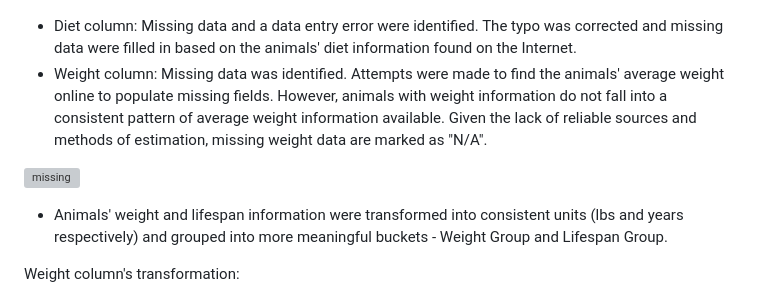
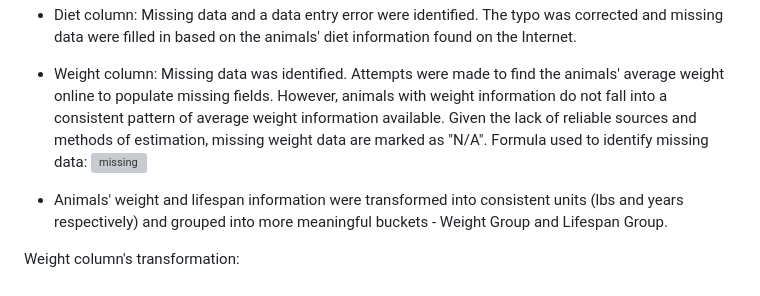
Before and after one commit to lanhoang82/Data-Portfolio-1, a Markdown page: 6. Excel - Business Performance Analysis - Data Transformation + Charts + PPT Deck/README.md, the part around the change. GitHub-like rendering; grey boxes are pictures that could not be loaded.

```diff
--- a/6. Excel - Business Performance Analysis - Data Transformation + Charts + PPT Deck/README.md
+++ b/6. Excel - Business Performance Analysis - Data Transformation + Charts + PPT Deck/README.md
@@ -46,7 +46,7 @@ Table formatting was applied to enhance readability and ability to navigate. The
 
 - Diet column: Missing data and a data entry error were identified. The typo was corrected and missing data were filled in based on the animals' diet information found on the Internet.
 - Weight column: Missing data was identified. Attempts were made to find the animals' average weight online to populate missing fields. However, animals with weight information do not fall into a consistent pattern of average weight information available. Given the lack of reliable sources and methods of estimation, missing weight data are marked as "N/A".
-
+Formula used to identify missing data:
 ![missing](https://github.com/lanhoang82/Data-Portfolio-1/assets/47191803/3bfbc32e-0ff1-459c-9b7b-a73ae2dbdbc1)
 
 - Animals' weight and lifespan information were transformed into consistent units (lbs and years respectively) and grouped into more meaningful buckets - Weight Group and Lifespan Group.
```
